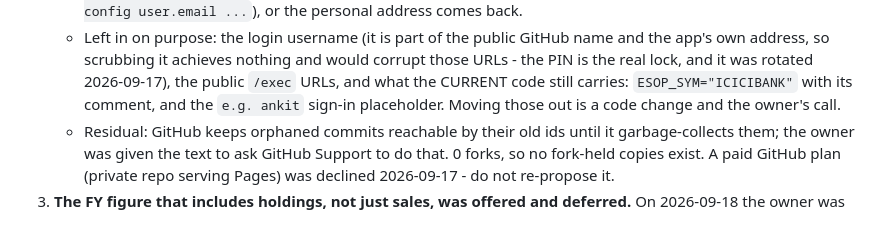
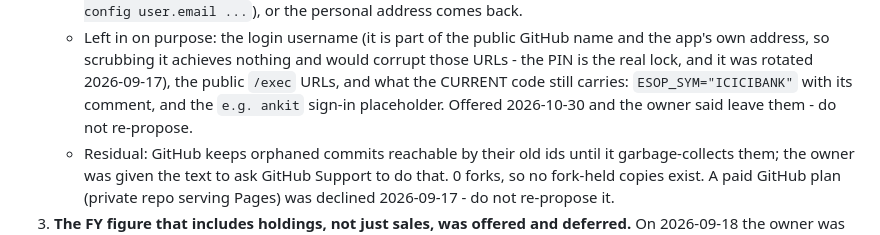
Before and after one commit to ankit-icici/folio, a Markdown page: CLAUDE.md, the part around the change. Rendered like a GitHub page.

Commit message:
docs: owner chose to leave the employer ticker and sign-in example in the code
Co-Authored-By: Claude Opus 5.5 <noreply@anthropic.com>

```diff
--- a/CLAUDE.md
+++ b/CLAUDE.md
@@ -1261,7 +1261,7 @@ Ask the owner for current numbers; this is only so you know what exists:
      own address, so scrubbing it achieves nothing and would corrupt those URLs - the PIN is the
      real lock, and it was rotated 2026-09-17), the public `/exec` URLs, and what the CURRENT
      code still carries: `ESOP_SYM="ICICIBANK"` with its comment, and the `e.g. ankit` sign-in
-     placeholder. Moving those out is a code change and the owner's call.
+     placeholder. Offered 2026-10-30 and the owner said leave them - do not re-propose.
    - Residual: GitHub keeps orphaned commits reachable by their old ids until it garbage-collects
      them; the owner was given the text to ask GitHub Support to do that. 0 forks, so no
      fork-held copies exist. A paid GitHub plan (private repo serving Pages) was declined
```
